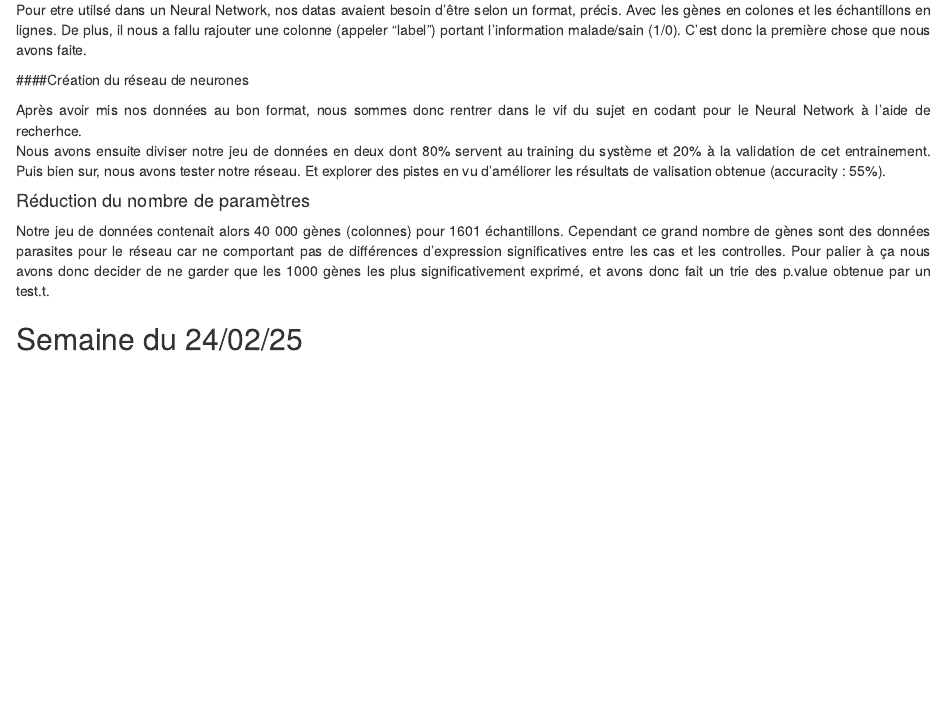
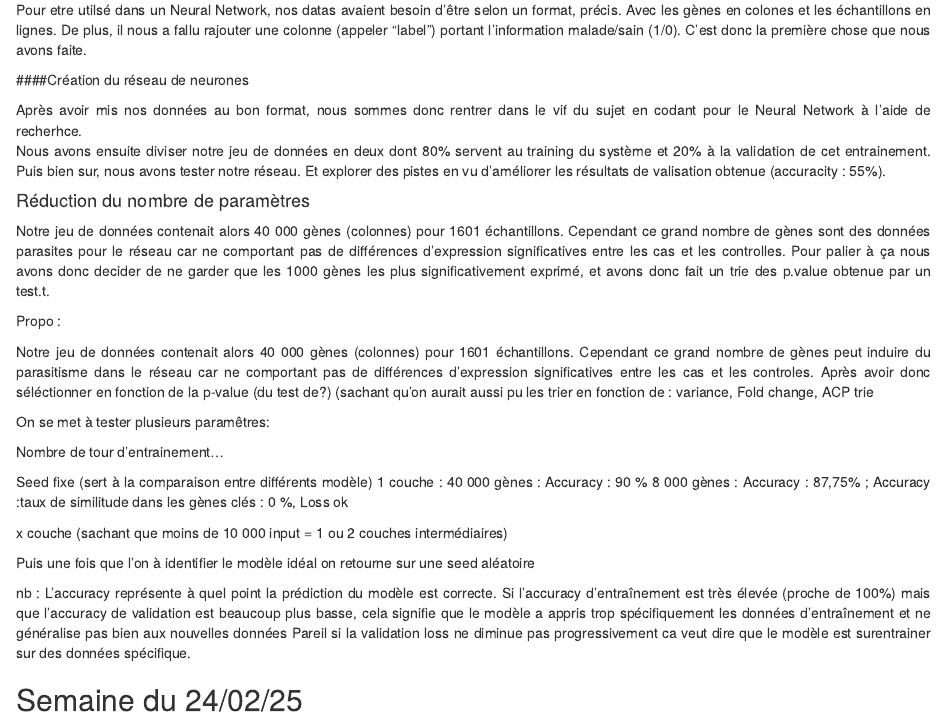
Before and after one commit to Turbotje/Repo_test, an R Markdown document (Carnet_de_bord-Neural_Network.Rmd): the page in a window 1100 px wide, from 1070 px down. Rendered offline with R 4.5, knitr and Pandoc, with nearby package versions.

Commit message:
Update Carnet_de_bord-Neural_Network.Rmd

```diff
--- a/Carnet_de_bord-Neural_Network.Rmd
+++ b/Carnet_de_bord-Neural_Network.Rmd
@@ -57,6 +57,34 @@ Nous avons ensuite diviser notre jeu de données en deux dont 80% servent au tra
 
 <div style="text-align: justify;">
 Notre jeu de données contenait alors 40 000 gènes (colonnes) pour 1601 échantillons. Cependant ce grand nombre de gènes sont des données parasites pour le réseau car ne comportant pas de différences d'expression significatives entre les cas et les controlles. Pour palier à ça nous avons donc decider de ne garder que les 1000 gènes les plus significativement exprimé, et avons donc fait un trie des p.value obtenue par un test.t.
+
+Propo :
+
+Notre jeu de données contenait alors 40 000 gènes (colonnes) pour 1601 échantillons. Cependant ce grand nombre de gènes peut induire du parasitisme dans le réseau car ne comportant pas de différences d'expression significatives entre les cas et les controles. Après avoir donc séléctionner en fonction de la p-value (du test de?) (sachant qu'on aurait aussi pu les trier en fonction de : variance, Fold change, ACP trie
+
+On se met à tester plusieurs paramêtres:
+
+Nombre de tour d'entrainement...
+
+Seed fixe (sert à la comparaison entre différents modèle)
+1 couche :
+40 000 gènes : Accuracy : 90 %
+8 000 gènes : Accuracy : 87,75% ; Accuracy :taux de similitude dans les gènes clés : 0 %, Loss ok
+
+x couche (sachant que moins de 10 000 input = 1 ou 2 couches intermédiaires)
+
+
+
+Puis une fois que l'on à identifier le modèle idéal on retourne sur une seed aléatoire
+
+
+
+
+
+nb :
+L'accuracy représente à quel point la prédiction du modèle est correcte. Si l'accuracy d'entraînement est très élevée (proche de 100%) mais que l'accuracy de validation est beaucoup plus basse, cela signifie que le modèle a appris trop spécifiquement les données d'entraînement et ne généralise pas bien aux nouvelles données
+Pareil si la validation loss ne diminue pas progressivement ca veut dire que le modèle est surentrainer sur des données spécifique.
+
 </div>
 
 
```
